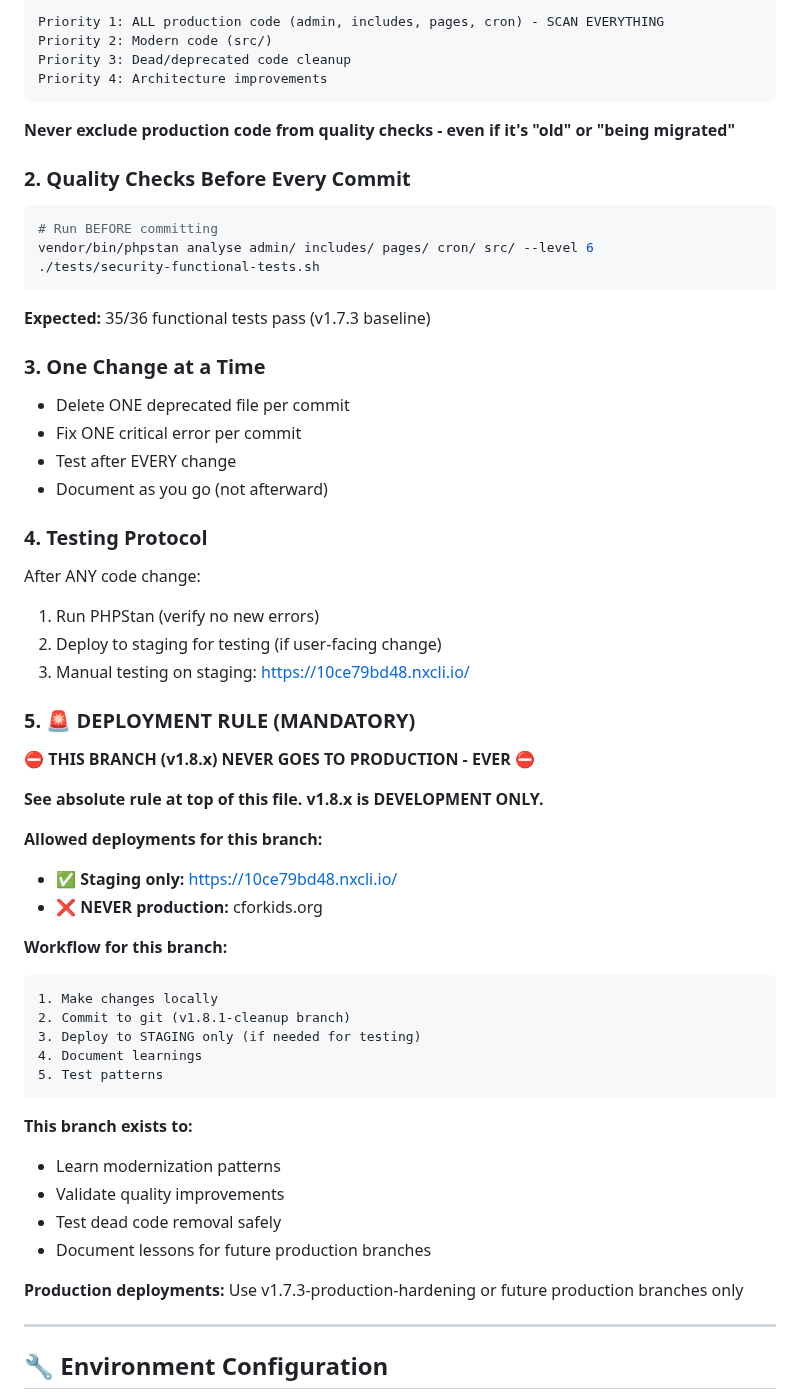
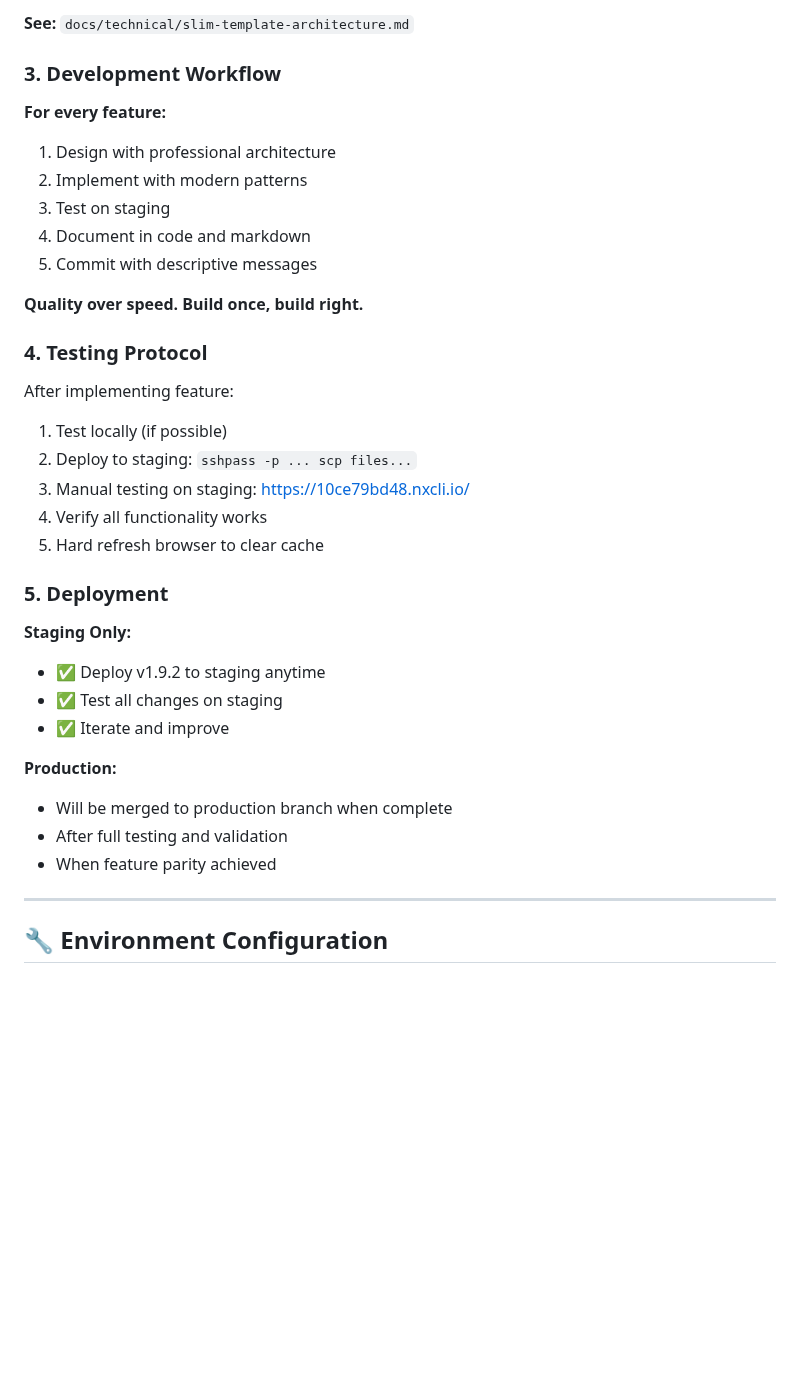
Before and after one commit to binarybcc/cfk, a Markdown page: cfk-standalone/CLAUDE.md, the part around one of its changes. GitHub-like rendering; blank space fills up the shorter version.

````diff
--- a/cfk-standalone/CLAUDE.md
+++ b/cfk-standalone/CLAUDE.md
@@ -52,63 +76,37 @@ This comprehensive plan includes:
 
-```
-Priority 1: ALL production code (admin, includes, pages, cron) - SCAN EVERYTHING
-Priority 2: Modern code (src/)
-Priority 3: Dead/deprecated code cleanup
-Priority 4: Architecture improvements
-```
+**See:** `docs/technical/slim-template-architecture.md`
 
-**Never exclude production code from quality checks - even if it's "old" or "being migrated"**
+### 3. Development Workflow
 
-### 2. Quality Checks Before Every Commit
+**For every feature:**
+1. Design with professional architecture
+2. Implement with modern patterns
+3. Test on staging
+4. Document in code and markdown
+5. Commit with descriptive messages
 
-```bash
-# Run BEFORE committing
-vendor/bin/phpstan analyse admin/ includes/ pages/ cron/ src/ --level 6
-./tests/security-functional-tests.sh
-```
-
-**Expected:** 35/36 functional tests pass (v1.7.3 baseline)
-
-### 3. One Change at a Time
-
-- Delete ONE deprecated file per commit
-- Fix ONE critical error per commit
-- Test after EVERY change
-- Document as you go (not afterward)
+**Quality over speed. Build once, build right.**
 
 ### 4. Testing Protocol
 
-After ANY code change:
-1. Run PHPStan (verify no new errors)
-2. Deploy to staging for testing (if user-facing change)
+After implementing feature:
+1. Test locally (if possible)
+2. Deploy to staging: `sshpass -p ... scp files...`
 3. Manual testing on staging: https://10ce79bd48.nxcli.io/
+4. Verify all functionality works
+5. Hard refresh browser to clear cache
 
-### 5. 🚨 DEPLOYMENT RULE (MANDATORY)
+### 5. Deployment
 
-**⛔ THIS BRANCH (v1.8.x) NEVER GOES TO PRODUCTION - EVER ⛔**
+**Staging Only:**
+- ✅ Deploy v1.9.2 to staging anytime
+- ✅ Test all changes on staging
+- ✅ Iterate and improve
 
-**See absolute rule at top of this file. v1.8.x is DEVELOPMENT ONLY.**
-
-**Allowed deployments for this branch:**
-- ✅ **Staging only:** https://10ce79bd48.nxcli.io/
-- ❌ **NEVER production:** cforkids.org
-
-**Workflow for this branch:**
-```
-1. Make changes locally
-2. Commit to git (v1.8.1-cleanup branch)
-3. Deploy to STAGING only (if needed for testing)
-4. Document learnings
-5. Test patterns
-```
-
-**This branch exists to:**
-- Learn modernization patterns
-- Validate quality improvements
-- Test dead code removal safely
-- Document lessons for future production branches
-
-**Production deployments:** Use v1.7.3-production-hardening or future production branches only
+**Production:**
+- Will be merged to production branch when complete
+- After full testing and validation
+- When feature parity achieved
 
 ---
 
````
Also changed, not shown: other parts of cfk-standalone/CLAUDE.md (+89 -69 lines).
